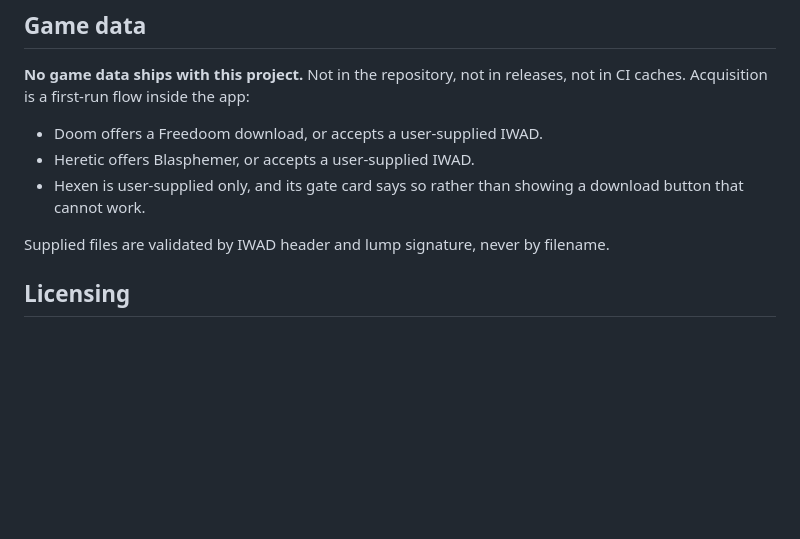
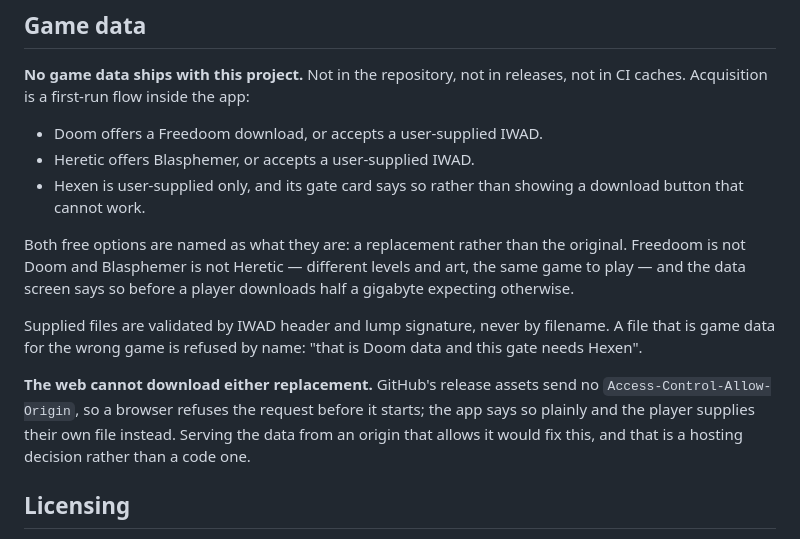
Before and after one commit to jacksonfdam/slipgate, a Markdown page: README.md, the part around the change. Drawn GitHub-style; blank space fills up the shorter version.

Commit message:
docs: record what a free replacement is, and what the web cannot do

```diff
--- a/README.md
+++ b/README.md
@@ -93,7 +93,18 @@ caches. Acquisition is a first-run flow inside the app:
 - Hexen is user-supplied only, and its gate card says so rather than showing a download
   button that cannot work.
 
-Supplied files are validated by IWAD header and lump signature, never by filename.
+Both free options are named as what they are: a replacement rather than the original. Freedoom
+is not Doom and Blasphemer is not Heretic — different levels and art, the same game to play —
+and the data screen says so before a player downloads half a gigabyte expecting otherwise.
+
+Supplied files are validated by IWAD header and lump signature, never by filename. A file that
+is game data for the wrong game is refused by name: "that is Doom data and this gate needs
+Hexen".
+
+**The web cannot download either replacement.** GitHub's release assets send no
+`Access-Control-Allow-Origin`, so a browser refuses the request before it starts; the app says
+so plainly and the player supplies their own file instead. Serving the data from an origin that
+allows it would fix this, and that is a hosting decision rather than a code one.
 
 ## Licensing
 
```
